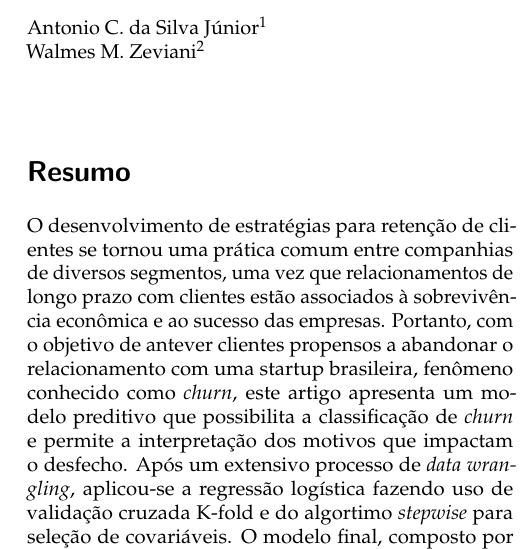
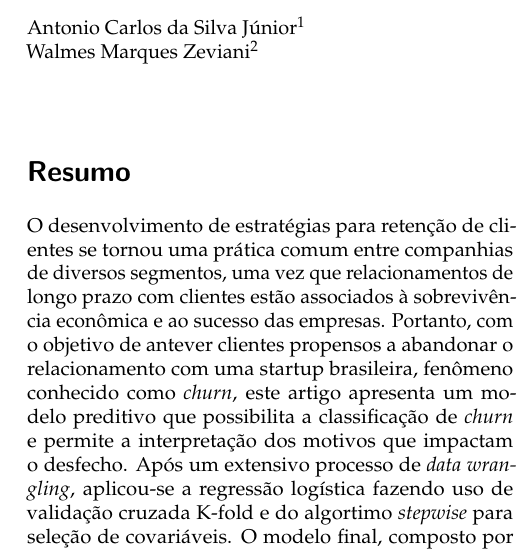
Before and after one commit to acsjunior/dsbd-churn-analysis, an R Markdown document (tex/article/article.Rmd): part of one column of page 3 of 9, cut so that both start at the same text. The pictures show the output file tex/article/article.pdf that the author committed with the source.

Commit message:
updated latex

```diff
--- a/tex/article/article.Rmd
+++ b/tex/article/article.Rmd
@@ -1,10 +1,10 @@
 ---
 title: "Classificação de Churn Utilizando um Modelo de Regressão Logística"
 authors_dict:
-  - {name: Antonio C. da Silva Júnior,
+  - {name: Antonio Carlos da Silva Júnior,
      index: 1,
      role: "Aluno do programa de Especialização em Data Science & Big Data, [acsjunior@ufpr.br](mailto:acsjunior@ufpr.br)."}
-  - {name: Walmes M. Zeviani,
+  - {name: Walmes Marques Zeviani,
      index: 2,
      role: "Professor do Departamento de Estatística - DEST/UFPR, [walmes@ufpr.br](mailto:walmes@ufpr.br)."}
 ano: "2020"
```
Also changed, not shown: tex/article/article.pdf, tex/article/src/dsbd_capa.tex.
